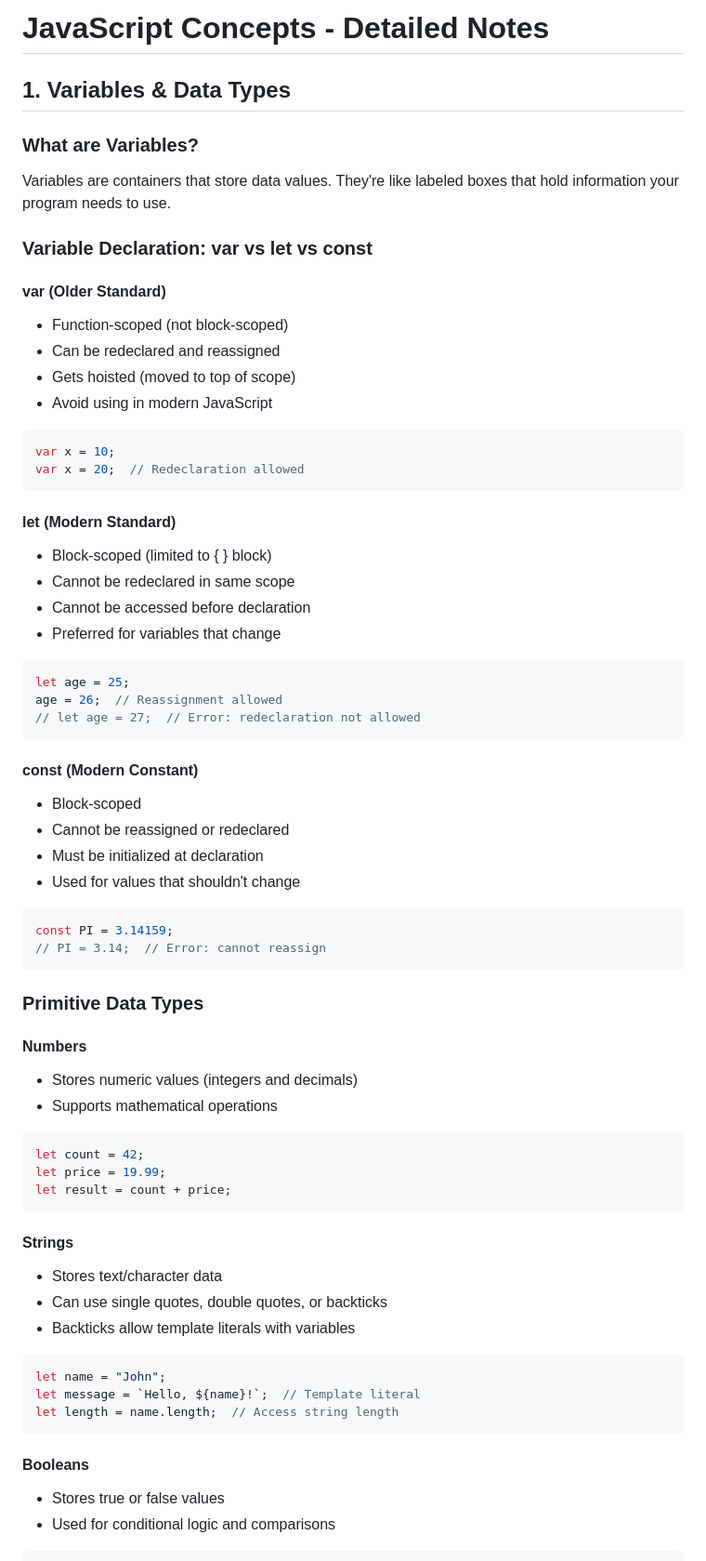
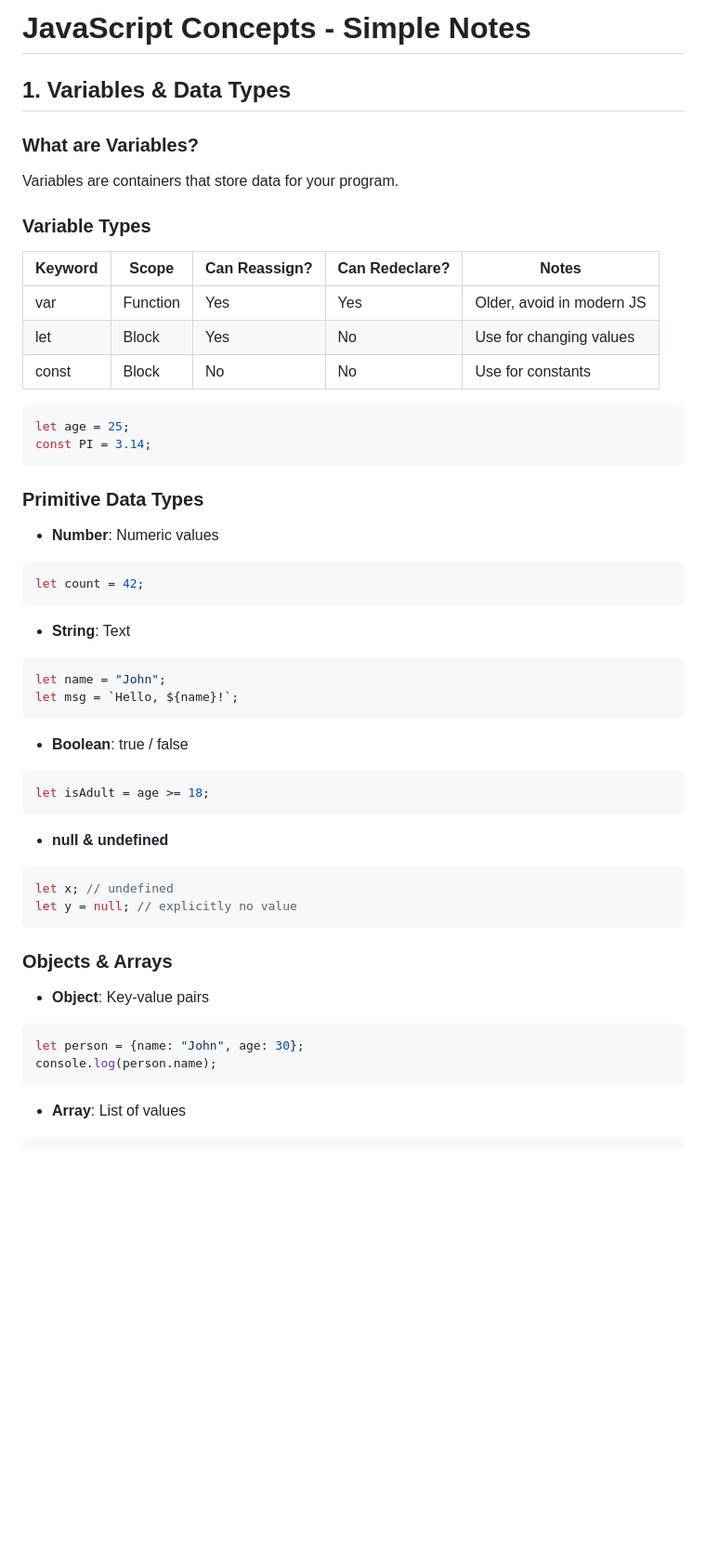
Before and after one commit to Prajwal8674/learn-JS, a Markdown page: notes.md, the part around one of its changes. Shown at 93% size. GitHub-like rendering; blank space fills up the shorter version.

````diff
--- a/notes.md
+++ b/notes.md
@@ -1,65 +1,47 @@
-# JavaScript Concepts - Detailed Notes
+# JavaScript Concepts - Simple Notes
 
 ## 1. Variables & Data Types
 
 ### What are Variables?
-Variables are containers that store data values. They're like labeled boxes that hold information your program needs to use.
+Variables are containers that store data for your program.
 
-### Variable Declaration: var vs let vs const
+### Variable Types
+| Keyword | Scope | Can Reassign? | Can Redeclare? | Notes |
+|---------|-------|---------------|----------------|-------|
+| var     | Function | Yes | Yes | Older, avoid in modern JS |
+| let     | Block    | Yes | No  | Use for changing values |
+| const   | Block    | No  | No  | Use for constants |
 
-#### **var** (Older Standard)
-- Function-scoped (not block-scoped)
-- Can be redeclared and reassigned
-- Gets hoisted (moved to top of scope)
-- Avoid using in modern JavaScript
-```javascript
-var x = 10;
-var x = 20;  // Redeclaration allowed
-```
-
-#### **let** (Modern Standard)
-- Block-scoped (limited to { } block)
-- Cannot be redeclared in same scope
-- Cannot be accessed before declaration
-- Preferred for variables that change
 ```javascript
 let age = 25;
-age = 26;  // Reassignment allowed
-// let age = 27;  // Error: redeclaration not allowed
-```
-
-#### **const** (Modern Constant)
-- Block-scoped
-- Cannot be reassigned or redeclared
-- Must be initialized at declaration
-- Used for values that shouldn't change
-```javascript
-const PI = 3.14159;
-// PI = 3.14;  // Error: cannot reassign
+const PI = 3.14;
 ```
 
 ### Primitive Data Types
-
-#### **Numbers**
-- Stores numeric values (integers and decimals)
-- Supports mathematical operations
+- **Number**: Numeric values
 ```javascript
 let count = 42;
-let price = 19.99;
-let result = count + price;
+```
+- **String**: Text
+```javascript
+let name = "John";
+let msg = `Hello, ${name}!`;
+```
+- **Boolean**: true / false
+```javascript
+let isAdult = age >= 18;
+```
+- **null & undefined**
+```javascript
+let x; // undefined
+let y = null; // explicitly no value
 ```
 
-#### **Strings**
-- Stores text/character data
-- Can use single quotes, double quotes, or backticks
-- Backticks allow template literals with variables
+### Objects & Arrays
+- **Object**: Key-value pairs
 ```javascript
-let name = "John";
-let message = `Hello, ${name}!`;  // Template literal
-let length = name.length;  // Access string length
+let person = {name: "John", age: 30};
+console.log(person.name);
 ```
-
-#### **Booleans**
-- Stores true or false values
-- Used for conditional logic and comparisons
+- **Array**: List of values
 ```javascript
````
Also changed, not shown: other parts of notes.md (+74 -221 lines).
